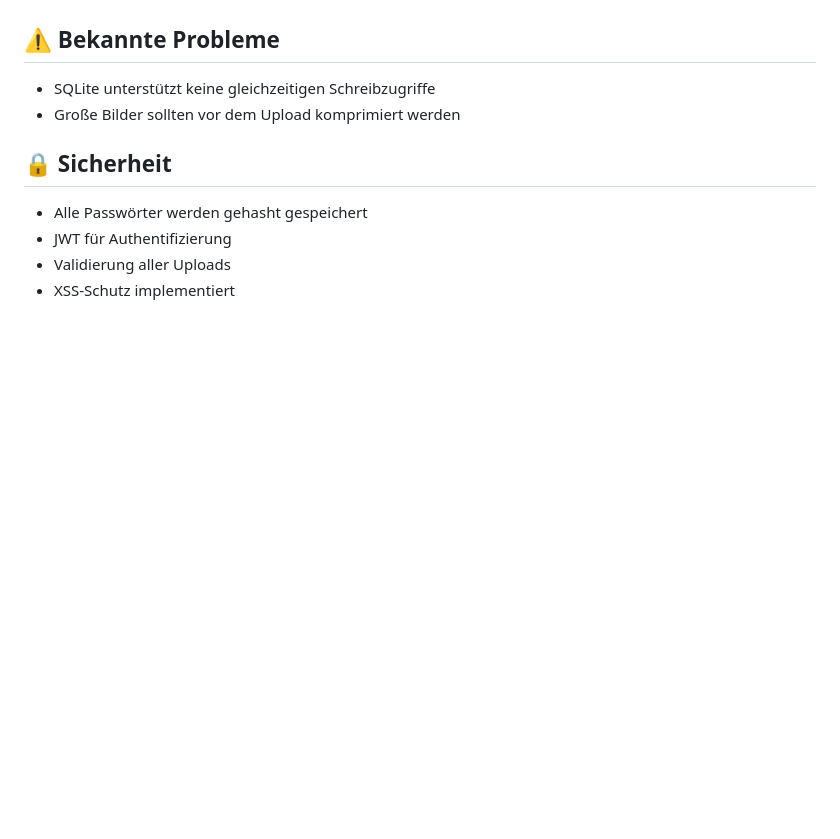
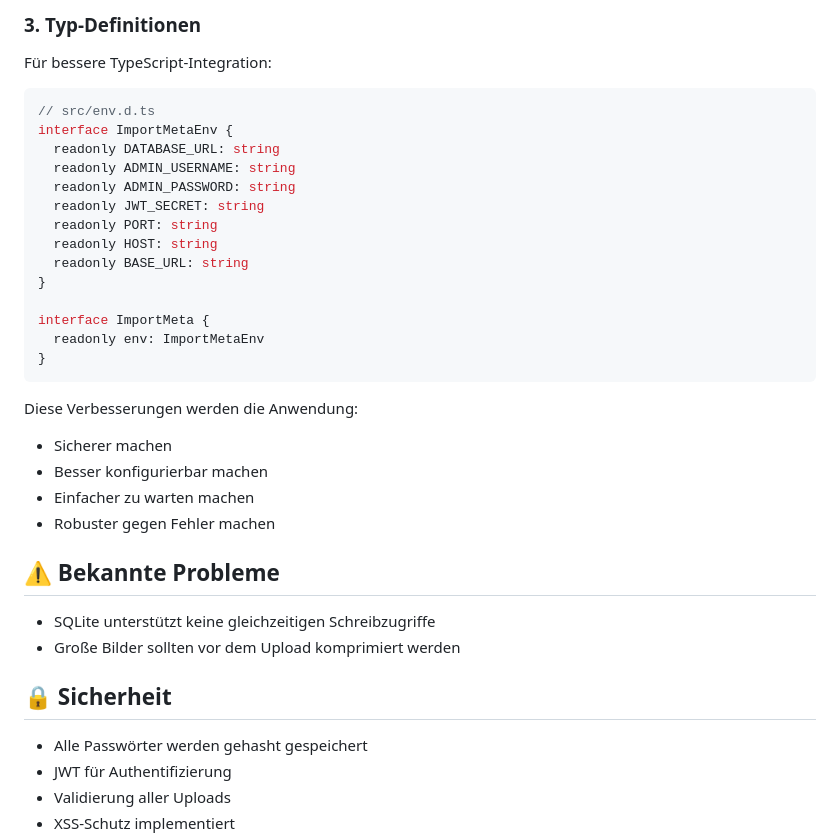
Before and after one commit to mainsys-git/mainsysblog, a Markdown page: README.md, the part around the change printed below. GitHub-like rendering; blank space fills up the shorter version.

Commit message:
docs: Füge Abschnitt für geplante Verbesserungen hinzu

````diff
--- a/README.md
+++ b/README.md
@@ -117,3 +193,30 @@ git push origin feature/deine-feature-beschreibung
+### 3. Typ-Definitionen
+
+Für bessere TypeScript-Integration:
+
+```typescript
+// src/env.d.ts
+interface ImportMetaEnv {
+  readonly DATABASE_URL: string
+  readonly ADMIN_USERNAME: string
+  readonly ADMIN_PASSWORD: string
+  readonly JWT_SECRET: string
+  readonly PORT: string
+  readonly HOST: string
+  readonly BASE_URL: string
+}
+
+interface ImportMeta {
+  readonly env: ImportMetaEnv
+}
+```
+
+Diese Verbesserungen werden die Anwendung:
+- Sicherer machen
+- Besser konfigurierbar machen
+- Einfacher zu warten machen
+- Robuster gegen Fehler machen
+
 ## ⚠️ Bekannte Probleme
 
 - SQLite unterstützt keine gleichzeitigen Schreibzugriffe
````
Also changed, not shown: other parts of README.md (+76 -0 lines).
